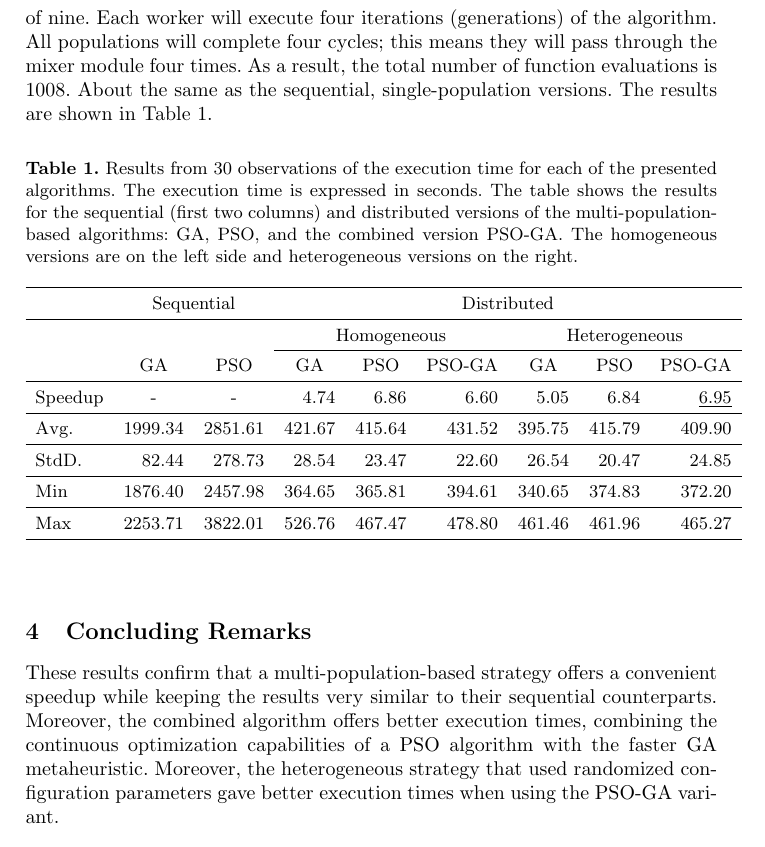
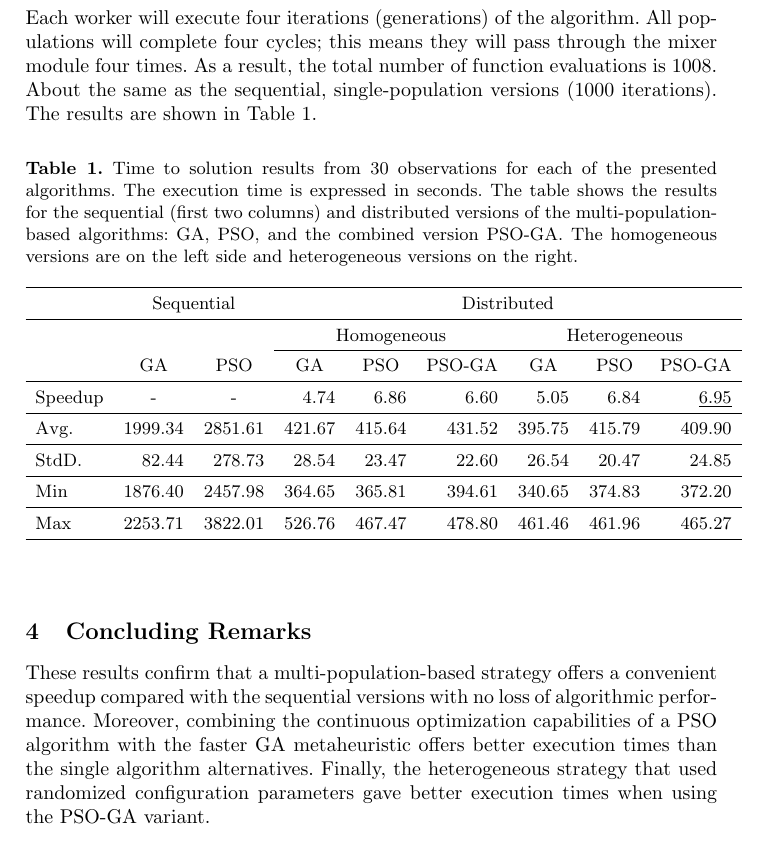
Before and after one commit to mariosky/Wivace-2023, a LaTeX paper (samplepaper.tex): part of page 4 of 4, cut so that both start at the same text. Compiled offline with pdfLaTeX.

Commit message:
answers to jj comments

```diff
--- a/samplepaper.tex
+++ b/samplepaper.tex
@@ -162,14 +162,15 @@ size of nine. Each worker will execute four iterations (generations) of the
 algorithm. All populations will complete four cycles; this means they will pass
 through the mixer module four times. As a result, the total number of function
 evaluations is 1008. About % ? same order of magnitude? Exact same number? - JJ
+% same number, it was mentioned at few sentences back. - M
 the same as the sequential, single-population
-versions. The results are shown in Table~\ref{tab:speedup}.
+versions (1000 iterations). The results are shown in Table~\ref{tab:speedup}.
 
 
 \begin{table}[]
 \caption{
-  Results % time to solution?
-  from 30 observations of the execution time for each of the
+  Time to solution results % time to solution?  yes, - M
+  from 30 observations for each of the
     presented algorithms. The execution time is expressed in seconds. The table
     shows the results for the sequential (first two columns) and distributed
     versions of the multi-population-based algorithms: GA, PSO, and the combined
@@ -204,13 +205,13 @@ Max    & 2253.71 & 3822.01 & 526.76          & 467.47                   & 478.80
 \section{Concluding Remarks}
 
 These results confirm that a multi-population-based strategy offers a convenient
-speedup % with what? - JJ
-while keeping the results very similar to their sequential
-counterparts. % no loss of algorithmic performance, then? - JJ
-Moreover, the combined algorithm offers better % than what?
-execution times,
-combining the continuous optimization capabilities of a PSO algorithm with the
-faster GA metaheuristic. Moreover, the heterogeneous strategy that used
+speedup compared with the sequential versions % with what? - JJ
+with no loss of algorithmic performance. % no loss of algorithmic performance, then? - JJ  yes - M
+% Moreover, the combined algorithm offers better % than what?  Ok - M
+%execution times than the single algorithm alternatives.
+Moreover, combining the continuous optimization capabilities of a PSO algorithm with the
+faster GA metaheuristic offers better execution times than the single algorithm alternatives.
+Finally, the heterogeneous strategy that used
 randomized configuration parameters gave better execution times when using the
 PSO-GA variant.
 
```
Also changed, not shown: 1 other file.
